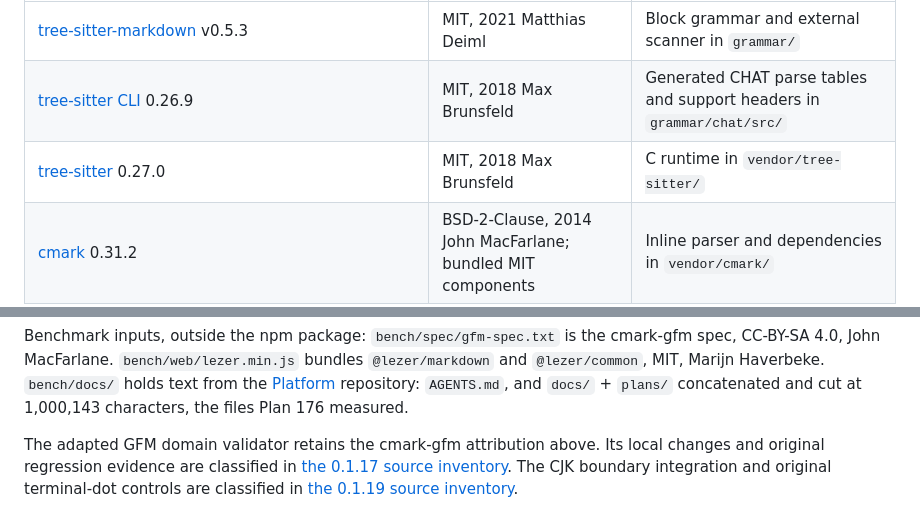
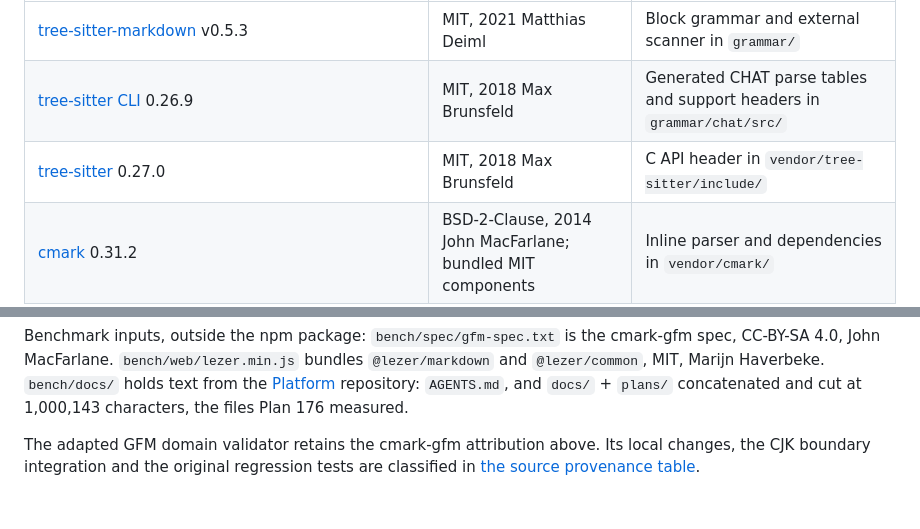
Before and after one commit to ShaulLavo/tree-sitter-md, a Markdown page: NOTICE.md, 2 parts joined by grey strips. Drawn GitHub-style.

```diff
--- a/NOTICE.md
+++ b/NOTICE.md
@@ -7,7 +7,7 @@ the notices in `licenses/`.
 | --- | --- | --- |
 | [tree-sitter-markdown](https://github.com/tree-sitter-grammars/tree-sitter-markdown) v0.5.3 | MIT, 2021 Matthias Deiml | Block grammar and external scanner in `grammar/` |
 | [tree-sitter CLI](https://github.com/tree-sitter/tree-sitter/tree/v0.26.9) 0.26.9 | MIT, 2018 Max Brunsfeld | Generated CHAT parse tables and support headers in `grammar/chat/src/` |
-| [tree-sitter](https://github.com/tree-sitter/tree-sitter) 0.27.0 | MIT, 2018 Max Brunsfeld | C runtime in `vendor/tree-sitter/` |
+| [tree-sitter](https://github.com/tree-sitter/tree-sitter) 0.27.0 | MIT, 2018 Max Brunsfeld | C API header in `vendor/tree-sitter/include/` |
 | [cmark](https://github.com/commonmark/cmark) 0.31.2 | BSD-2-Clause, 2014 John MacFarlane; bundled MIT components | Inline parser and dependencies in `vendor/cmark/` |
 | [cmark-gfm](https://github.com/github/cmark-gfm) `499789b49373bfa045d0e7547e5ee63444c77bca` | BSD-2-Clause; bundled MIT components | Strikethrough in the inline delimiter pass; autolink literals in `src/autolink.c` |
 | [markdown-cjk-friendly](https://github.com/tats-u/markdown-cjk-friendly) extensions 2.0.1, util 3.0.1; [get-east-asian-width](https://github.com/sindresorhus/get-east-asian-width) 1.7.0 | MIT | CJK delimiter flanking and Unicode 17.0 category tables in the inline resolver |
@@ -37,7 +37,5 @@ CC-BY-SA 4.0, John MacFarlane. `bench/web/lezer.min.js` bundles `@lezer/markdown
 concatenated and cut at 1,000,143 characters, the files Plan 176 measured.
 
 The adapted GFM domain validator retains the cmark-gfm attribution above.
-Its local changes and original regression evidence are classified in
-[the 0.1.17 source inventory](https://github.com/ShaulLavo/tree-sitter-md/blob/main/docs/RELEASE-0.1.17.md#source-inventory).
-The CJK boundary integration and original terminal-dot controls are classified in
-[the 0.1.19 source inventory](https://github.com/ShaulLavo/tree-sitter-md/blob/main/docs/RELEASE-0.1.19.md#source-inventory).
+Its local changes, the CJK boundary integration and the original regression tests are classified in
+[the source provenance table](https://github.com/ShaulLavo/tree-sitter-md/blob/main/docs/reference/provenance.md).
```
Also changed, not shown: docs/reference/provenance.md (added, +48 -0 lines), 1 other file.
